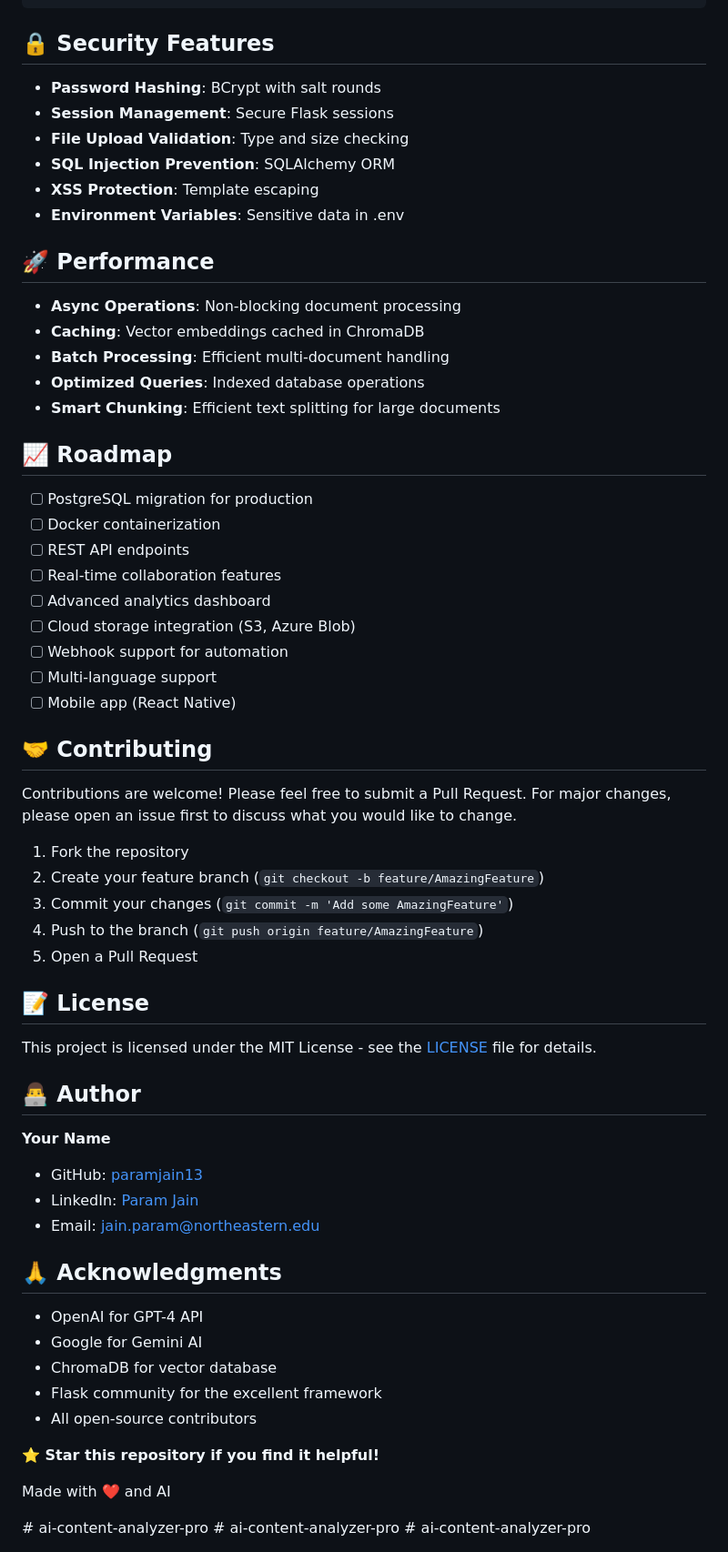
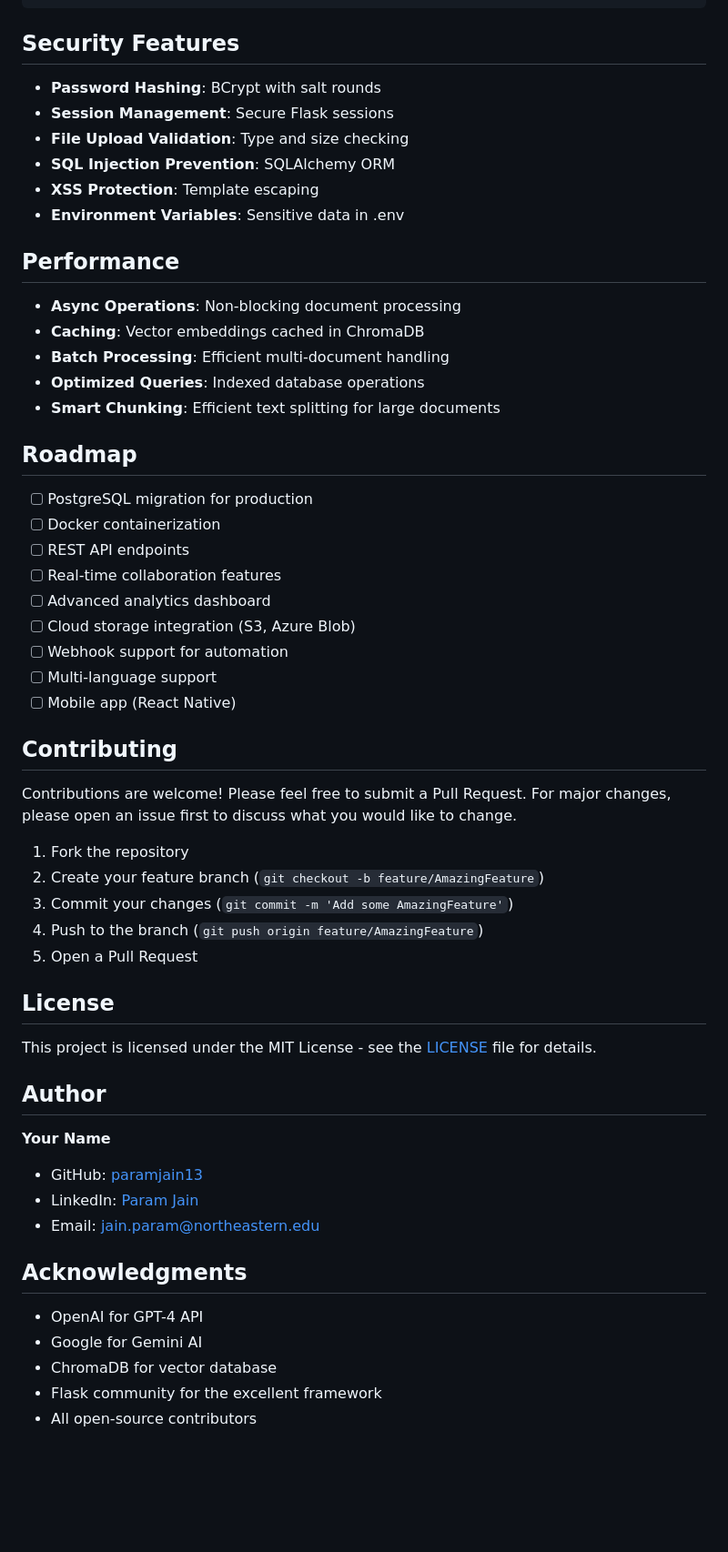
Before and after one commit to paramjain13/ai-content-analyzer-pro, a Markdown page: README.md, the part around one of its changes. Shown at 91% size. Drawn GitHub-style; blank space fills up the shorter version.

````diff
--- a/README.md
+++ b/README.md
@@ -235,7 +235,7 @@ ai-content-analyzer-pro/
     └── dark-mode.css
 ```
 
-## 🔒 Security Features
+## Security Features
 
 - **Password Hashing**: BCrypt with salt rounds
 - **Session Management**: Secure Flask sessions
@@ -244,7 +244,7 @@ ai-content-analyzer-pro/
 - **XSS Protection**: Template escaping
 - **Environment Variables**: Sensitive data in .env
 
-## 🚀 Performance
+## Performance
 
 - **Async Operations**: Non-blocking document processing
 - **Caching**: Vector embeddings cached in ChromaDB
@@ -252,7 +252,7 @@ ai-content-analyzer-pro/
 - **Optimized Queries**: Indexed database operations
 - **Smart Chunking**: Efficient text splitting for large documents
 
-## 📈 Roadmap
+## Roadmap
 
 - [ ] PostgreSQL migration for production
 - [ ] Docker containerization
@@ -264,7 +264,7 @@ ai-content-analyzer-pro/
 - [ ] Multi-language support
 - [ ] Mobile app (React Native)
 
-## 🤝 Contributing
+## Contributing
 
 Contributions are welcome! Please feel free to submit a Pull Request. For major changes, please open an issue first to discuss what you would like to change.
 
@@ -274,32 +274,21 @@ Contributions are welcome! Please feel free to submit a Pull Request. For major
 4. Push to the branch (`git push origin feature/AmazingFeature`)
 5. Open a Pull Request
 
-## 📝 License
+## License
 
 This project is licensed under the MIT License - see the [LICENSE](LICENSE) file for details.
 
-## 👨‍💻 Author
+## Author
 
 **Your Name**
 - GitHub: [paramjain13](https://github.com/paramjain13)
 - LinkedIn: [Param Jain](https://www.linkedin.com/in/paramsachinjain/)
 - Email: jain.param@northeastern.edu
 
-## 🙏 Acknowledgments
+## Acknowledgments
 
 - OpenAI for GPT-4 API
 - Google for Gemini AI
 - ChromaDB for vector database
 - Flask community for the excellent framework
 - All open-source contributors
-
-
-
-**⭐ Star this repository if you find it helpful!**
-
-Made with ❤️ and AI
-
-</div>
-# ai-content-analyzer-pro
-# ai-content-analyzer-pro
-# ai-content-analyzer-pro
````
Also changed, not shown: other parts of README.md (+13 -13 lines).
